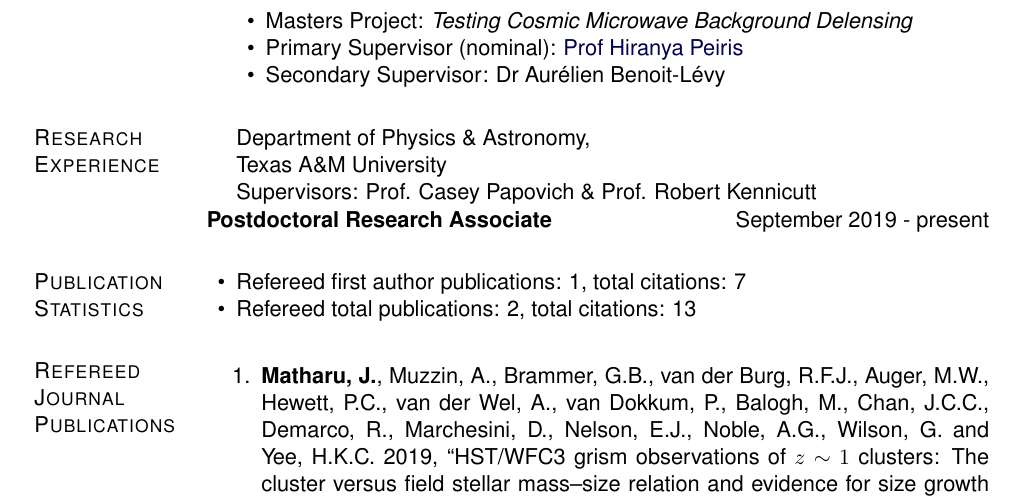
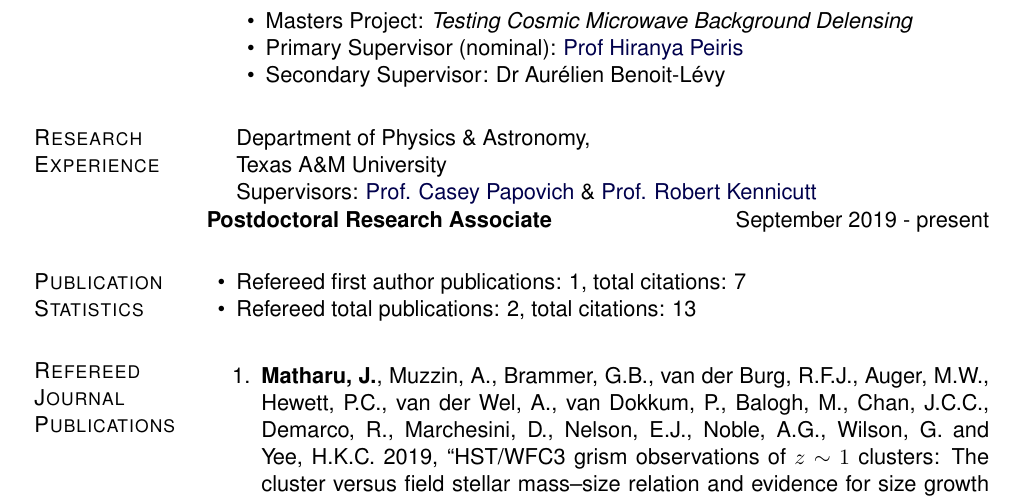
Before and after one commit to jkmatharu/jkmatharu.github.io, a LaTeX CV (images/fulls/Jas_cv.tex): part of page 1 of 3, cut so that both start at the same text. Compiled offline with pdfLaTeX.

Commit message:
updated cv

```diff
--- a/images/fulls/Jas_cv.tex
+++ b/images/fulls/Jas_cv.tex
@@ -313,7 +313,7 @@ Gower Street, London, United Kingdom
 
 \item[] Department of Physics \& Astronomy,\\
         Texas A\&M University\\
-        Supervisors: Prof. Casey Papovich \& Prof. Robert Kennicutt
+        Supervisors: \href{https://physics.tamu.edu/directory/casey-papovich/}{Prof. Casey Papovich} \& \href{https://physics.tamu.edu/directory/robert-kennicutt/}{Prof. Robert Kennicutt}
 \end{innerlist}
 \textbf{Postdoctoral Research Associate} \hfill {September 2019 - present}
 %\begin{innerlist}
```
Also changed, not shown: images/fulls/Jas_cv.pdf, 2 other files.
